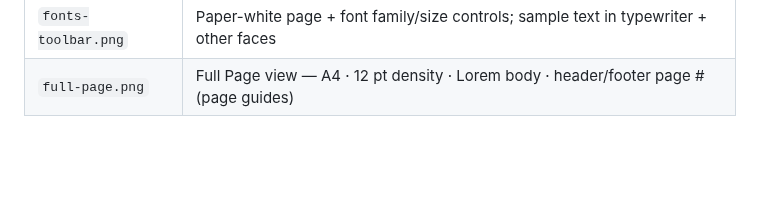
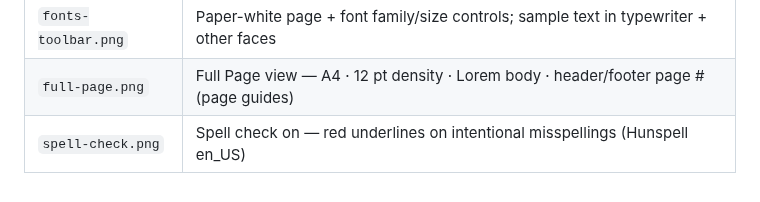
Before and after one commit to sbj-ee/zwriter, a Markdown page: docs/screenshots/README.md, the part around the change. GitHub-like rendering; blank space fills up the shorter version.

```diff
--- a/docs/screenshots/README.md
+++ b/docs/screenshots/README.md
@@ -12,3 +12,4 @@ Captured via `./build/zwriter --capture-screenshots docs/screenshots` (xvfb-run
 | `save-document.png` | Polished Save Document dialog — ODT default, sidebar, **New Folder**, type filter |
 | `fonts-toolbar.png` | Paper-white page + font family/size controls; sample text in typewriter + other faces |
 | `full-page.png` | Full Page view — A4 · 12 pt density · Lorem body · header/footer page # (page guides) |
+| `spell-check.png` | Spell check on — red underlines on intentional misspellings (Hunspell en_US) |
```
Also changed, not shown: README.md (+8 -5 lines), docs/screenshots/save-document.png, docs/screenshots/spell-check.png (added), 9 other files.
